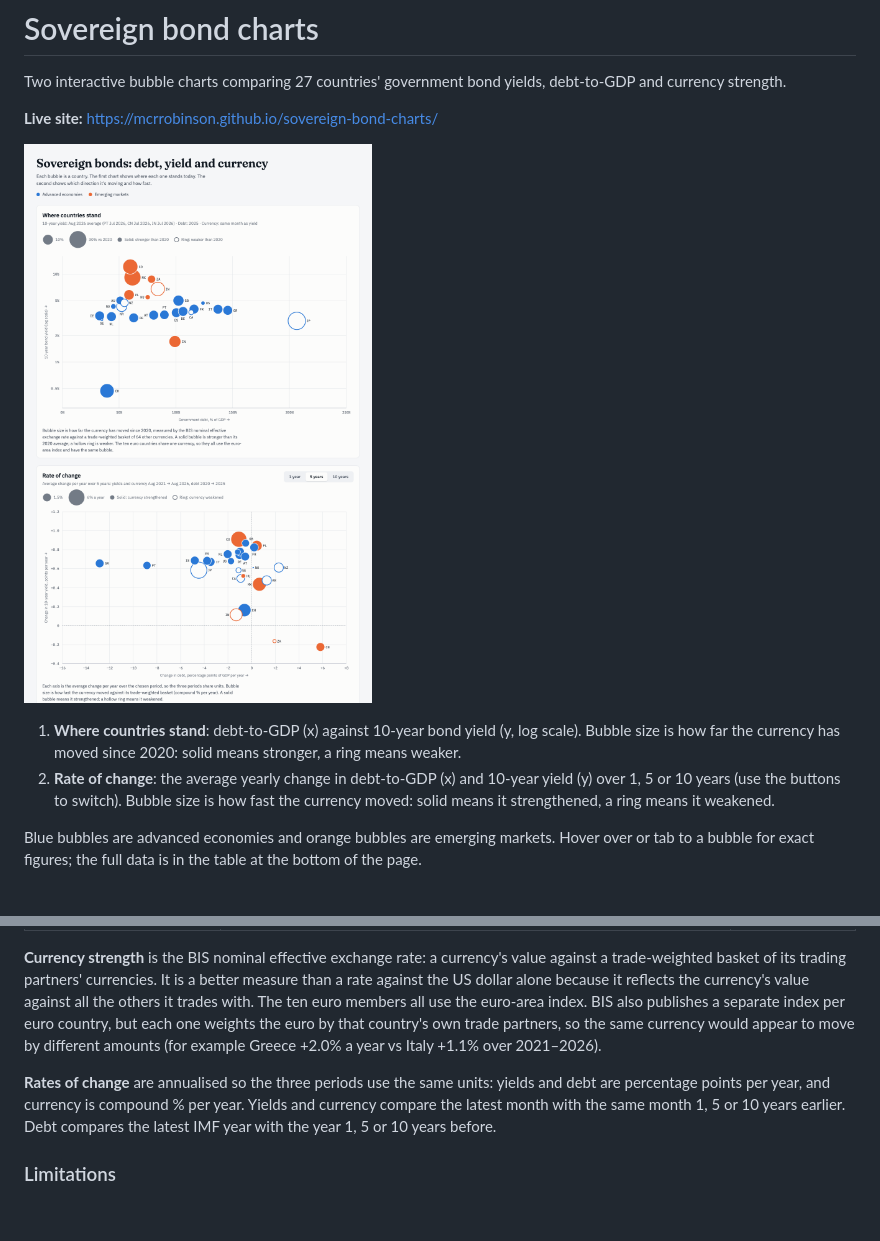
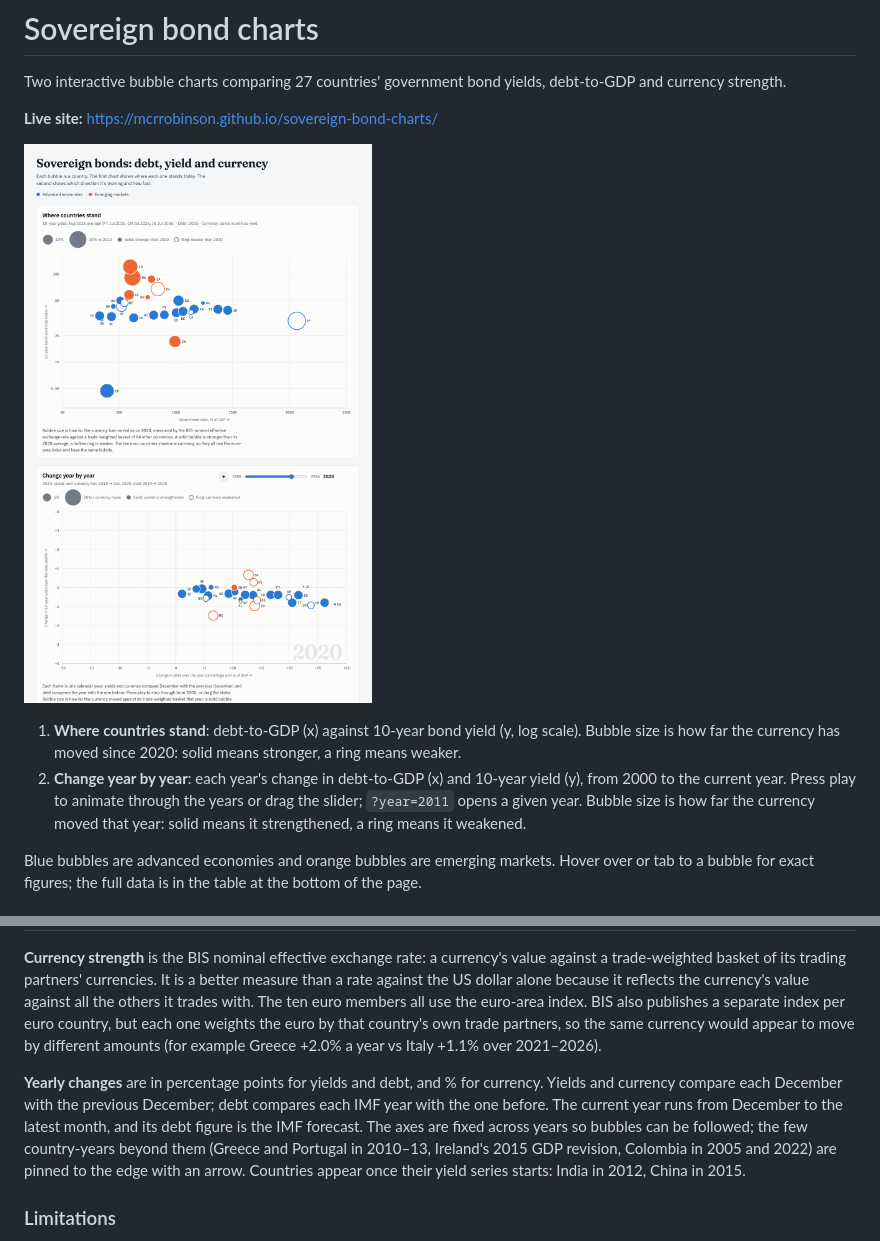
Before and after one commit to mcrrobinson/sovereign-bond-charts, a Markdown page: README.md, 2 parts joined by grey strips. GitHub-like rendering; pictures changed too: docs/preview.png; blank space fills up the shorter version.

```diff
--- a/README.md
+++ b/README.md
@@ -7,7 +7,7 @@ Two interactive bubble charts comparing 27 countries' government bond yields, de
 ![Preview of both charts](docs/preview.png)
 
 1. **Where countries stand**: debt-to-GDP (x) against 10-year bond yield (y, log scale). Bubble size is how far the currency has moved since 2020: solid means stronger, a ring means weaker.
-2. **Rate of change**: the average yearly change in debt-to-GDP (x) and 10-year yield (y) over 1, 5 or 10 years (use the buttons to switch). Bubble size is how fast the currency moved: solid means it strengthened, a ring means it weakened.
+2. **Change year by year**: each year's change in debt-to-GDP (x) and 10-year yield (y), from 2000 to the current year. Press play to animate through the years or drag the slider; `?year=2011` opens a given year. Bubble size is how far the currency moved that year: solid means it strengthened, a ring means it weakened.
 
 Blue bubbles are advanced economies and orange bubbles are emerging markets. Hover over or tab to a bubble for exact figures; the full data is in the table at the bottom of the page.
 
@@ -23,7 +23,7 @@ All three sources are free public APIs with no key.
 
 **Currency strength** is the BIS nominal effective exchange rate: a currency's value against a trade-weighted basket of its trading partners' currencies. It is a better measure than a rate against the US dollar alone because it reflects the currency's value against all the others it trades with. The ten euro members all use the euro-area index. BIS also publishes a separate index per euro country, but each one weights the euro by that country's own trade partners, so the same currency would appear to move by different amounts (for example Greece +2.0% a year vs Italy +1.1% over 2021–2026).
 
-**Rates of change** are annualised so the three periods use the same units: yields and debt are percentage points per year, and currency is compound % per year. Yields and currency compare the latest month with the same month 1, 5 or 10 years earlier. Debt compares the latest IMF year with the year 1, 5 or 10 years before.
+**Yearly changes** are in percentage points for yields and debt, and % for currency. Yields and currency compare each December with the previous December; debt compares each IMF year with the one before. The current year runs from December to the latest month, and its debt figure is the IMF forecast. The axes are fixed across years so bubbles can be followed; the few country-years beyond them (Greece and Portugal in 2010–13, Ireland's 2015 GDP revision, Colombia in 2005 and 2022) are pinned to the edge with an arrow. Countries appear once their yield series starts: India in 2012, China in 2015.
 
 ### Limitations
 
```
Also changed, not shown: 5 other files.
